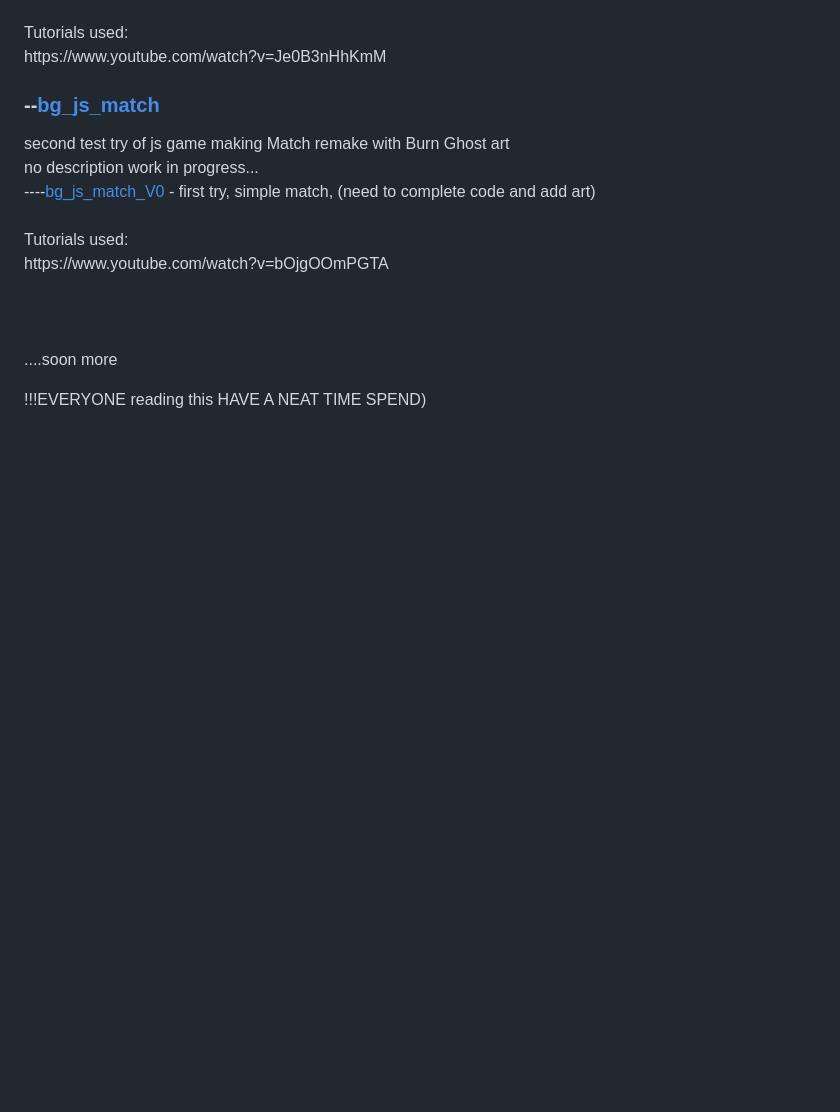
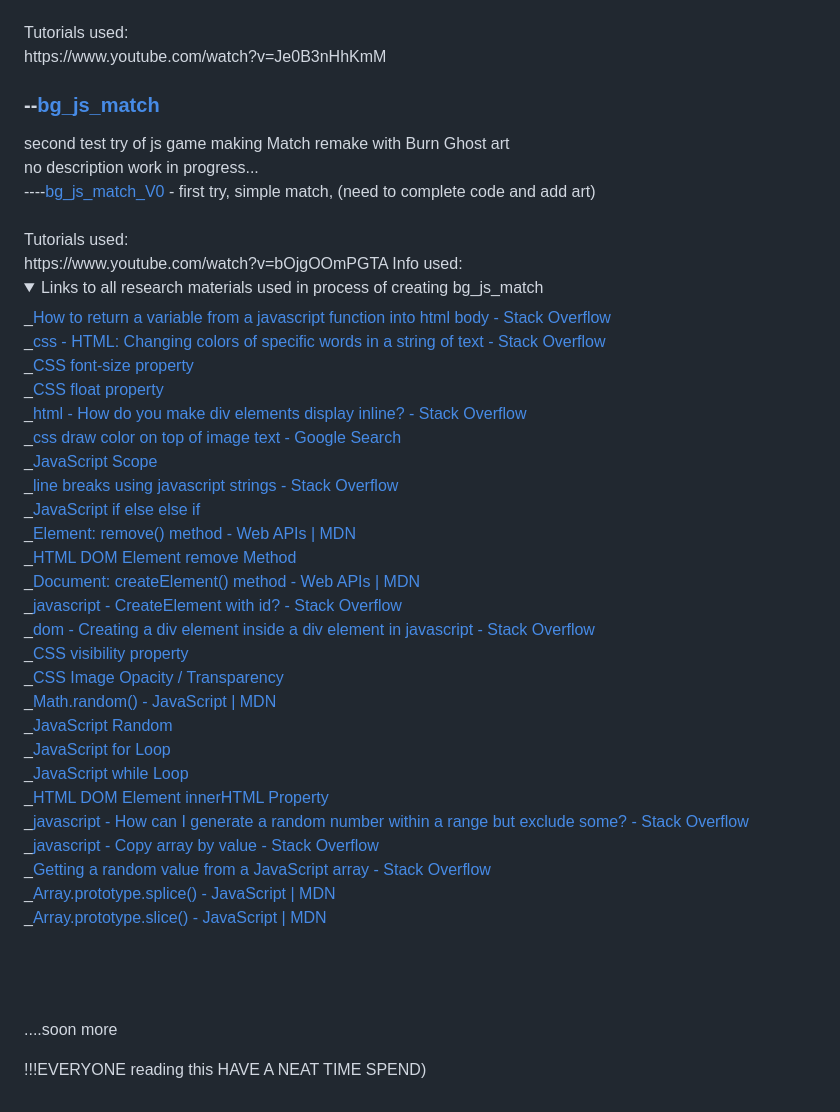
Before and after one commit to X-POWER0/BurnGhost_logo_minigames, a Markdown page: README.md, the part around the change. Rendered like a GitHub page; folded sections open; blank space fills up the shorter version.

Commit message:
Update README.md
update info links to used materials

```diff
--- a/README.md
+++ b/README.md
@@ -42,6 +42,36 @@ no description work in progress...
 <br><br>
 Tutorials used: <br>
 https://www.youtube.com/watch?v=bOjgOOmPGTA
+Info used:
+<details>
+<summary>Links to all research materials used in process of creating bg_js_match</summary>
+<DT>_<A HREF="https://stackoverflow.com/questions/4706960/how-to-return-a-variable-from-a-javascript-function-into-html-body">How to return a variable from a javascript function into html body - Stack Overflow</A>
+<DT>_<A HREF="https://stackoverflow.com/questions/4622808/html-changing-colors-of-specific-words-in-a-string-of-text">css - HTML: Changing colors of specific words in a string of text - Stack Overflow</A>
+<DT>_<A HREF="https://www.w3schools.com/cssref/pr_font_font-size.php">CSS font-size property</A>
+<DT>_<A HREF="https://www.w3schools.com/cssref/pr_class_float.php">CSS float property</A>
+<DT>_<A HREF="https://stackoverflow.com/questions/224602/how-do-you-make-div-elements-display-inline">html - How do you make div elements display inline? - Stack Overflow</A>
+<DT>_<A HREF="https://www.google.com/search?q=css+draw+color+on+top+of+image+text&oq=css+draw+color+on+top+of+image+text&aqs=chrome..69i57.27647j0j4&sourceid=chrome&ie=UTF-8">css draw color on top of image text - Google Search</A>
+<DT>_<A HREF="https://www.w3schools.com/js/js_scope.asp">JavaScript Scope</A>
+<DT>_<A HREF="https://stackoverflow.com/questions/4558008/line-breaks-using-javascript-strings">line breaks using javascript strings - Stack Overflow</A>
+<DT>_<A HREF="https://www.w3schools.com/js/js_if_else.asp">JavaScript if else else if</A>
+<DT>_<A HREF="https://developer.mozilla.org/en-US/docs/Web/API/Element/remove">Element: remove() method - Web APIs | MDN</A>
+<DT>_<A HREF="https://www.w3schools.com/jsref/met_element_remove.asp">HTML DOM Element remove Method</A>
+<DT>_<A HREF="https://developer.mozilla.org/en-US/docs/Web/API/Document/createElement">Document: createElement() method - Web APIs | MDN</A>
+<DT>_<A HREF="https://stackoverflow.com/questions/9422974/createelement-with-id">javascript - CreateElement with id? - Stack Overflow</A>
+<DT>_<A HREF="https://stackoverflow.com/questions/12622465/creating-a-div-element-inside-a-div-element-in-javascript">dom - Creating a div element inside a div element in javascript - Stack Overflow</A>
+<DT>_<A HREF="https://www.w3schools.com/cssref/pr_class_visibility.php">CSS visibility property</A>
+<DT>_<A HREF="https://www.w3schools.com/css/css_image_transparency.asp">CSS Image Opacity / Transparency</A>
+<DT>_<A HREF="https://developer.mozilla.org/en-US/docs/Web/JavaScript/Reference/Global_Objects/Math/random">Math.random() - JavaScript | MDN</A>
+<DT>_<A HREF="https://www.w3schools.com/js/js_random.asp">JavaScript Random</A>
+<DT>_<A HREF="https://www.w3schools.com/js/js_loop_for.asp">JavaScript for Loop</A>
+<DT>_<A HREF="https://www.w3schools.com/js/js_loop_while.asp">JavaScript while Loop</A>
+<DT>_<A HREF="https://www.w3schools.com/jsref/prop_html_innerhtml.asp">HTML DOM Element innerHTML Property</A>
+<DT>_<A HREF="https://stackoverflow.com/questions/5520835/how-can-i-generate-a-random-number-within-a-range-but-exclude-some">javascript - How can I generate a random number within a range but exclude some? - Stack Overflow</A>
+<DT>_<A HREF="https://stackoverflow.com/questions/7486085/copy-array-by-value">javascript - Copy array by value - Stack Overflow</A>
+<DT>_<A HREF="https://stackoverflow.com/questions/4550505/getting-a-random-value-from-a-javascript-array">Getting a random value from a JavaScript array - Stack Overflow</A>
+<DT>_<A HREF="https://developer.mozilla.org/en-US/docs/Web/JavaScript/Reference/Global_Objects/Array/splice">Array.prototype.splice() - JavaScript | MDN</A>
+<DT>_<A HREF="https://developer.mozilla.org/en-US/docs/Web/JavaScript/Reference/Global_Objects/Array/slice">Array.prototype.slice() - JavaScript | MDN</A>
+</details>
 
 <br><br><br>....soon more
 
```
